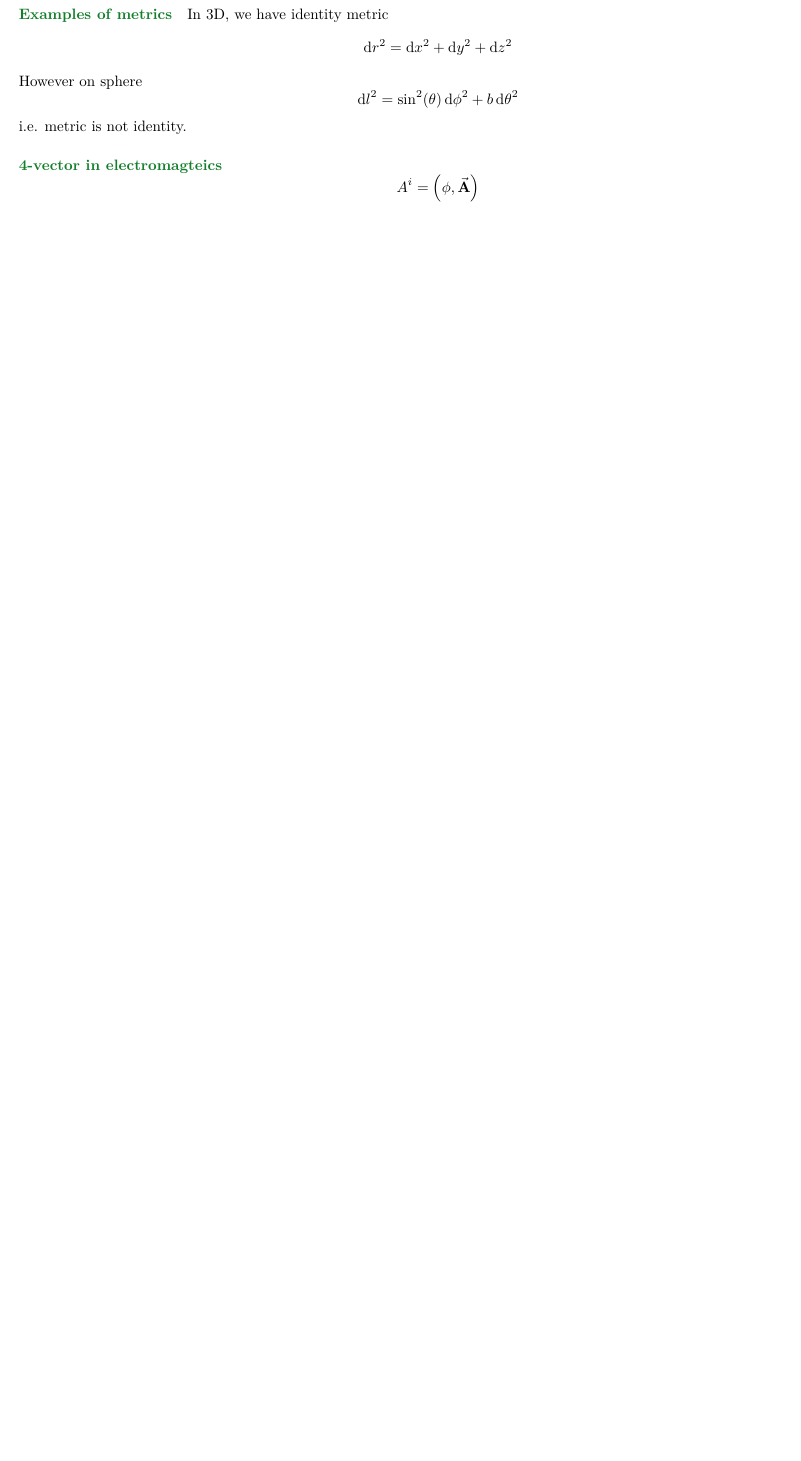
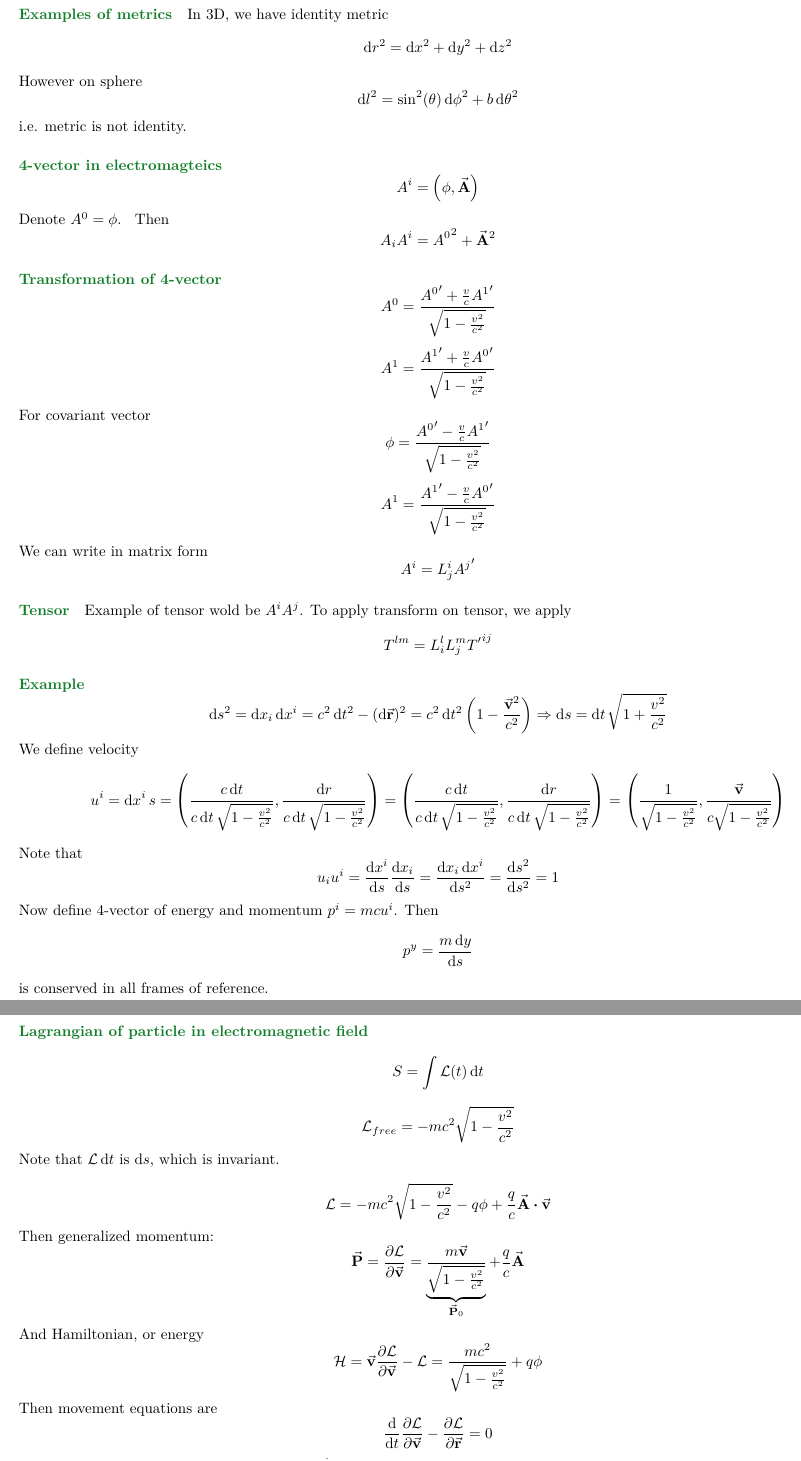
Before and after one commit to Randl/114246---Electromagnetism-and-Electrodynamics, a LaTeX paper (114246_-_Electromagnetism_and_Electrodynamics.tex, which reads lect12.tex, lect13.tex): part of page 23 of 23 before the commit and two parts of pages 23 and 24 of 25 after it, the two joined at a grey line, cut so that both start at the same text, the shorter picture padded with empty space. The pictures show the PDF file 114246_-_Electromagnetism_and_Electrodynamics.pdf that the author committed with the source.

Commit message:
Lecture 13

```diff
--- a/lect12.tex
+++ b/lect12.tex
@@ -118,3 +118,4 @@ $$\dd{l^2} = \sin[2](\theta) \dd{\phi^2} +b\dd{\theta^2}$$
 i.e. metric is not identity.
 \paragraph{4-vector in electromagteics}
 $$A^i = \qty(\phi, \va{A})$$
+Denote $A^0 = \phi$.
--- /dev/null
+++ b/lect13.tex
@@ -0,0 +5,41 @@
+$$A^0 = \frac{{A^0}' + \frac{v}{c}{A^1}'}{\sqrt{1-\frac{v^2}{c^2}}}$$
+$$A^1 = \frac{{A^1}' + \frac{v}{c}{A^0}'}{\sqrt{1-\frac{v^2}{c^2}}}$$
+
+For covariant vector
+$$\phi = \frac{{A^0}' - \frac{v}{c}{A^1}'}{\sqrt{1-\frac{v^2}{c^2}}}$$
+$$A^1 = \frac{{A^1}' - \frac{v}{c}{A^0}'}{\sqrt{1-\frac{v^2}{c^2}}}$$
+
+We can write in matrix form
+$$A^i = L_j^i {A^j}'$$
+\paragraph{Tensor}
+Example of tensor wold be $A^iA^j$. To apply transform on tensor, we apply
+$$T^{lm} = L_{i}^l L_j^m {T'}^{ij}$$
+\paragraph{Example}
+$$\dd{s^2} = \dd{x_i} \dd{x^i} = c^2\dd{t^2} - (\dd{\va{r}})^2 = c^2\dd{t^2} \qty(1-\frac{\va{v}^2}{c^2}) \Rightarrow \dd{s} = \dd{t} \sqrt{1+\frac{v^2}{c^2}}$$
+We define velocity
+$$u^i = \dd{x^i}{s} = \qty(\frac{c\dd{t}}{c\dd{t}\sqrt{1-\frac{v^2}{c^2}}}, \frac{\dd{r}}{c\dd{t}\sqrt{1-\frac{v^2}{c^2}}}) = \qty(\frac{c\dd{t}}{c\dd{t}\sqrt{1-\frac{v^2}{c^2}}}, \frac{\dd{r}}{c\dd{t}\sqrt{1-\frac{v^2}{c^2}}}) = \qty(\frac{1}{\sqrt{1-\frac{v^2}{c^2}}}, \frac{\va{v}}{c\sqrt{1-\frac{v^2}{c^2}}})$$
+
+Note that
+$$u_iu^i = \dv{x^i}{s}\dv{x_i}{s} = \frac{\dd{x_i}\dd{x^i}}{\dd{s^2}}  = \frac{\dd{s^2}}{\dd{s^2}} = 1$$
+
+Now define 4-vector of energy and momentum $p^i = mcu^i$. Then
+$$p^y = \frac{m\dd{y}}{\dd{s}}$$
+is conserved in all frames of reference.
+
+\paragraph{Lagrangian of particle in electromagnetic field}
+$$S =\int \mathcal{L}(t) \dd{t}$$
+$$\mathcal{L}_{free} = -mc^2\sqrt{1-\frac{v^2}{c^2}}$$
+Note that $\mathcal{L} \dd{t}$ is $\dd{s}$, which is invariant.
+
+$$\mathcal{L} = -mc^2\sqrt{1-\frac{v^2}{c^2}} - q\phi +\frac{q}{c}\va{A} \vdot \va{v}$$
+
+Then generalized momentum:
+$$\va{P} = \pdv{\mathcal{L}}{\va{v}} =\underbrace{ \frac{m\va{v}}{\sqrt{1-\frac{v^2}{c^2}}}}_{\va{P}_0} + \frac{q}{c}\va{A}$$
+And Hamiltonian, or energy
+$$\mathcal{H}= \va{v} \pdv{\mathcal{L}}{\va{v}}  - \mathcal{L} =  \frac{mc^2}{\sqrt{1-\frac{v^2}{c^2}}} + q\phi$$
+
+Then movement equations are
+$$\dv{t} \pdv{\mathcal{L}}{\va{v}} - \pdv{\mathcal{L}}{\va{r}} = 0$$
+$$\dv{t} \qty(\va{P}_0+\frac{q}{c}\va{A}) = \frac{q}{c} \grad(\va{A} \vdot \va{v}) - q\grad{\phi}$$
+$$\dv{\va{A}}{t} = \pdv{\va{A}}{t} + (\va{v} \vdot \grad)\va{A}$$
+$$\frac{q}{c}\grad(\va{A} \vdot \va{v}) = \frac{q}{c} \qty(\va{v} \vdot \grad) \va{V} + \frac{q}{c} v \cross \qty(\curl{\va{A}})$$
```
Also changed, not shown: 114246_-_Electromagnetism_and_Electrodynamics.tex (+1 -0 lines), 114246_-_Electromagnetism_and_Electrodynamics.pdf, lect12.tex (2 more changed lines), lect13.tex (38 more changed lines).
